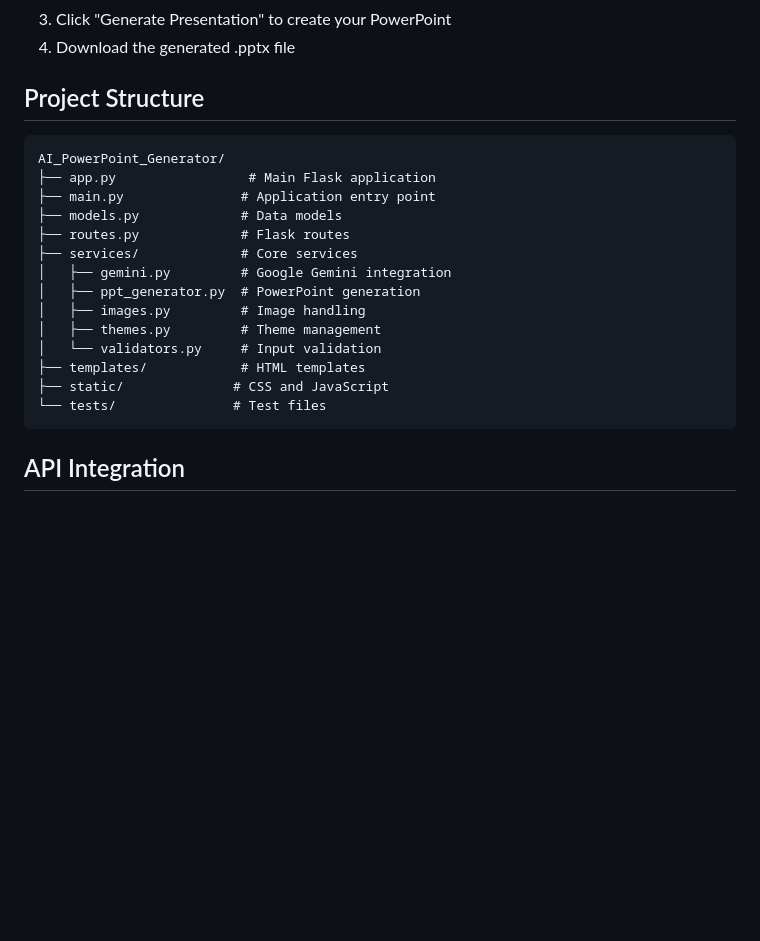
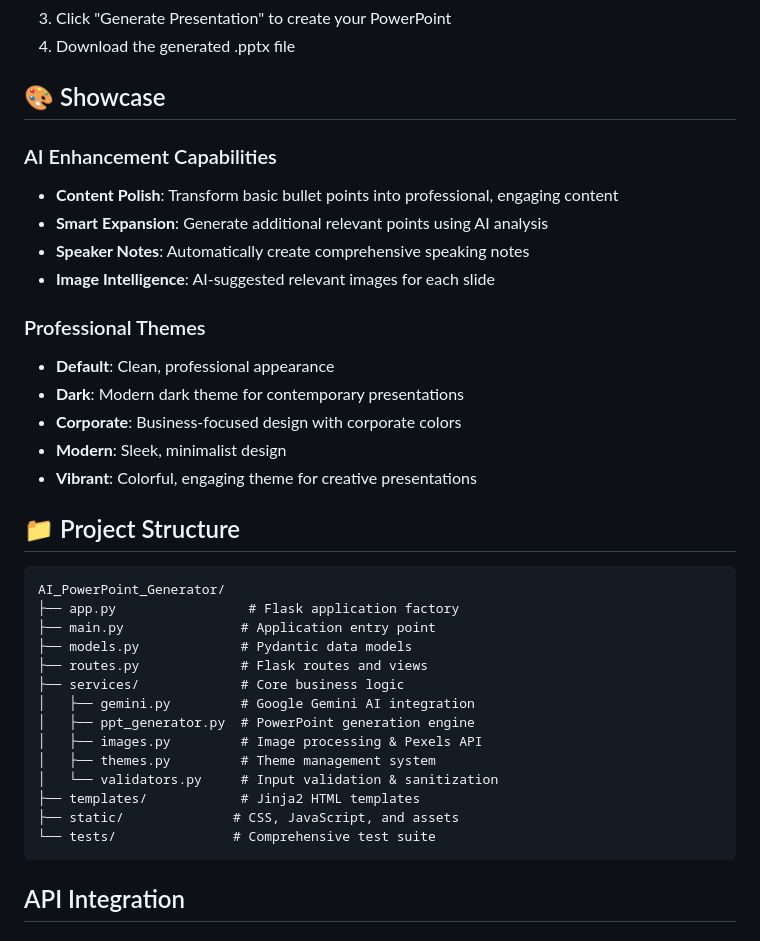
Before and after one commit to AdityaShukla2315/AI-Presentation-Generator, a Markdown page: README.md, the part around one of its changes. Drawn GitHub-style; blank space fills up the shorter version.

````diff
--- a/README.md
+++ b/README.md
@@ -85,23 +139,38 @@ flask --app app run --host 0.0.0.0 --port 5000
 3. Click "Generate Presentation" to create your PowerPoint
 4. Download the generated .pptx file
 
-## Project Structure
+## 🎨 Showcase
+
+### AI Enhancement Capabilities
+- **Content Polish**: Transform basic bullet points into professional, engaging content
+- **Smart Expansion**: Generate additional relevant points using AI analysis
+- **Speaker Notes**: Automatically create comprehensive speaking notes
+- **Image Intelligence**: AI-suggested relevant images for each slide
+
+### Professional Themes
+- **Default**: Clean, professional appearance
+- **Dark**: Modern dark theme for contemporary presentations
+- **Corporate**: Business-focused design with corporate colors
+- **Modern**: Sleek, minimalist design
+- **Vibrant**: Colorful, engaging theme for creative presentations
+
+## 📁 Project Structure
 
 ```
 AI_PowerPoint_Generator/
-├── app.py                 # Main Flask application
+├── app.py                 # Flask application factory
 ├── main.py               # Application entry point
-├── models.py             # Data models
-├── routes.py             # Flask routes
-├── services/             # Core services
-│   ├── gemini.py         # Google Gemini integration
-│   ├── ppt_generator.py  # PowerPoint generation
-│   ├── images.py         # Image handling
-│   ├── themes.py         # Theme management
-│   └── validators.py     # Input validation
-├── templates/            # HTML templates
-├── static/              # CSS and JavaScript
-└── tests/               # Test files
+├── models.py             # Pydantic data models
+├── routes.py             # Flask routes and views
+├── services/             # Core business logic
+│   ├── gemini.py         # Google Gemini AI integration
+│   ├── ppt_generator.py  # PowerPoint generation engine
+│   ├── images.py         # Image processing & Pexels API
+│   ├── themes.py         # Theme management system
+│   └── validators.py     # Input validation & sanitization
+├── templates/            # Jinja2 HTML templates
+├── static/              # CSS, JavaScript, and assets
+└── tests/               # Comprehensive test suite
 ```
 
 ## API Integration
````
Also changed, not shown: other parts of README.md (+105 -10 lines).
